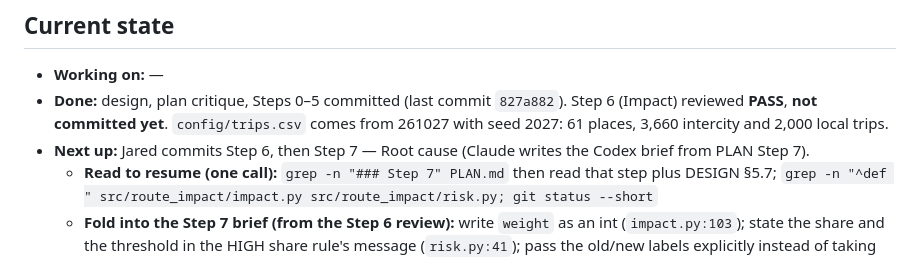
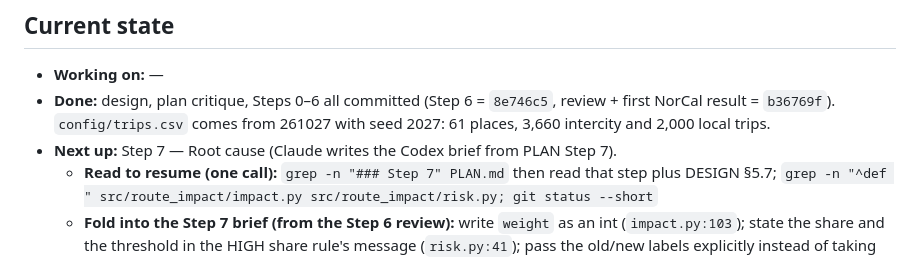
Before and after one commit to jar-narvz/route-impact, a Markdown page: PROGRESS.md, the part around the change. GitHub-like rendering.

Commit message:
Update resume pointers for Step 7

```diff
--- a/PROGRESS.md
+++ b/PROGRESS.md
@@ -2,8 +2,8 @@
 
 ## Current state
 - **Working on:** —
-- **Done:** design, plan critique, Steps 0–5 committed (last commit `827a882`). Step 6 (Impact) reviewed **PASS**, **not committed yet**. `config/trips.csv` comes from 261027 with seed 2027: 61 places, 3,660 intercity and 2,000 local trips.
-- **Next up:** Jared commits Step 6, then Step 7 — Root cause (Claude writes the Codex brief from PLAN Step 7).
+- **Done:** design, plan critique, Steps 0–6 all committed (Step 6 = `8e746c5`, review + first NorCal result = `b36769f`). `config/trips.csv` comes from 261027 with seed 2027: 61 places, 3,660 intercity and 2,000 local trips.
+- **Next up:** Step 7 — Root cause (Claude writes the Codex brief from PLAN Step 7).
   - **Read to resume (one call):** `grep -n "### Step 7" PLAN.md` then read that step plus DESIGN §5.7; `grep -n "^def " src/route_impact/impact.py src/route_impact/risk.py; git status --short`
   - **Fold into the Step 7 brief (from the Step 6 review):** write `weight` as an int (`impact.py:103`); state the share and the threshold in the HIGH share rule's message (`risk.py:41`); pass the old/new labels explicitly instead of taking them from the DB stem (`impact.py:309`). Root cause needs NEW tags and segments, so `compute_impact` must also keep both DBs/graphs available to `rootcause.py`.
   - **Watch:**
```
